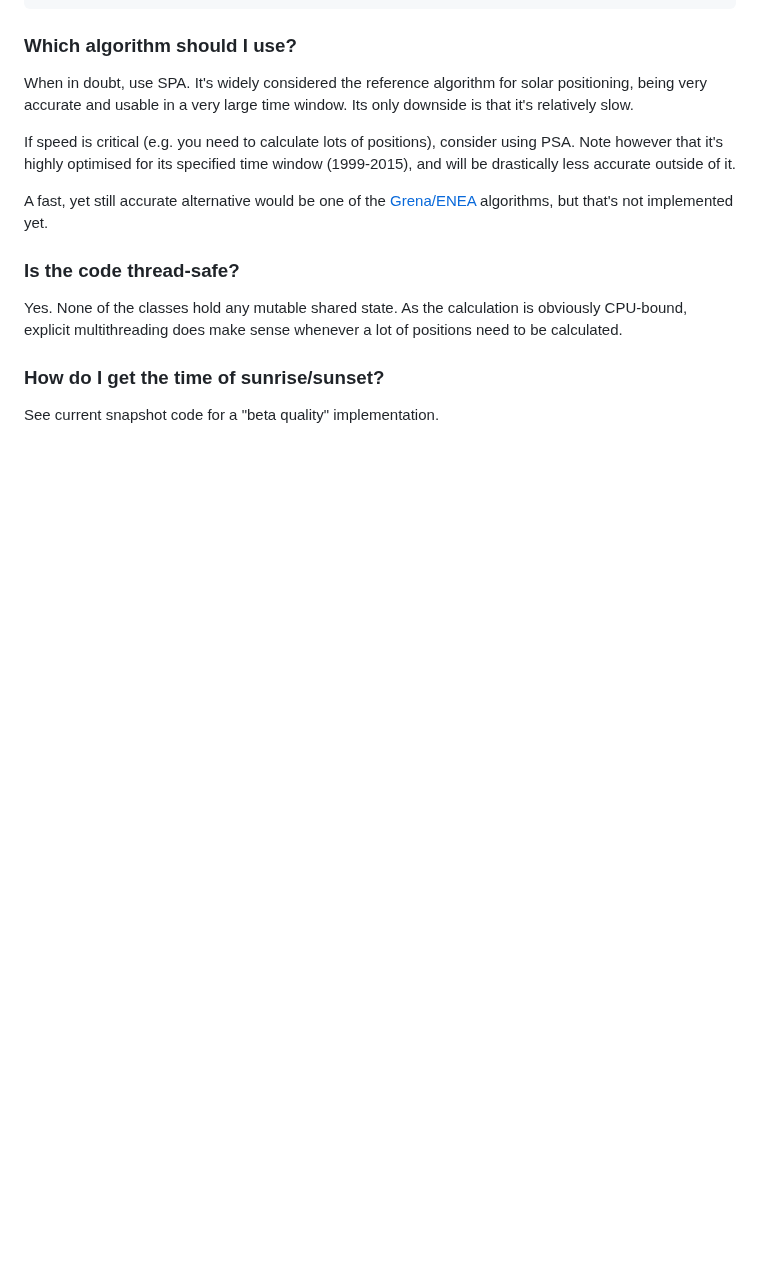
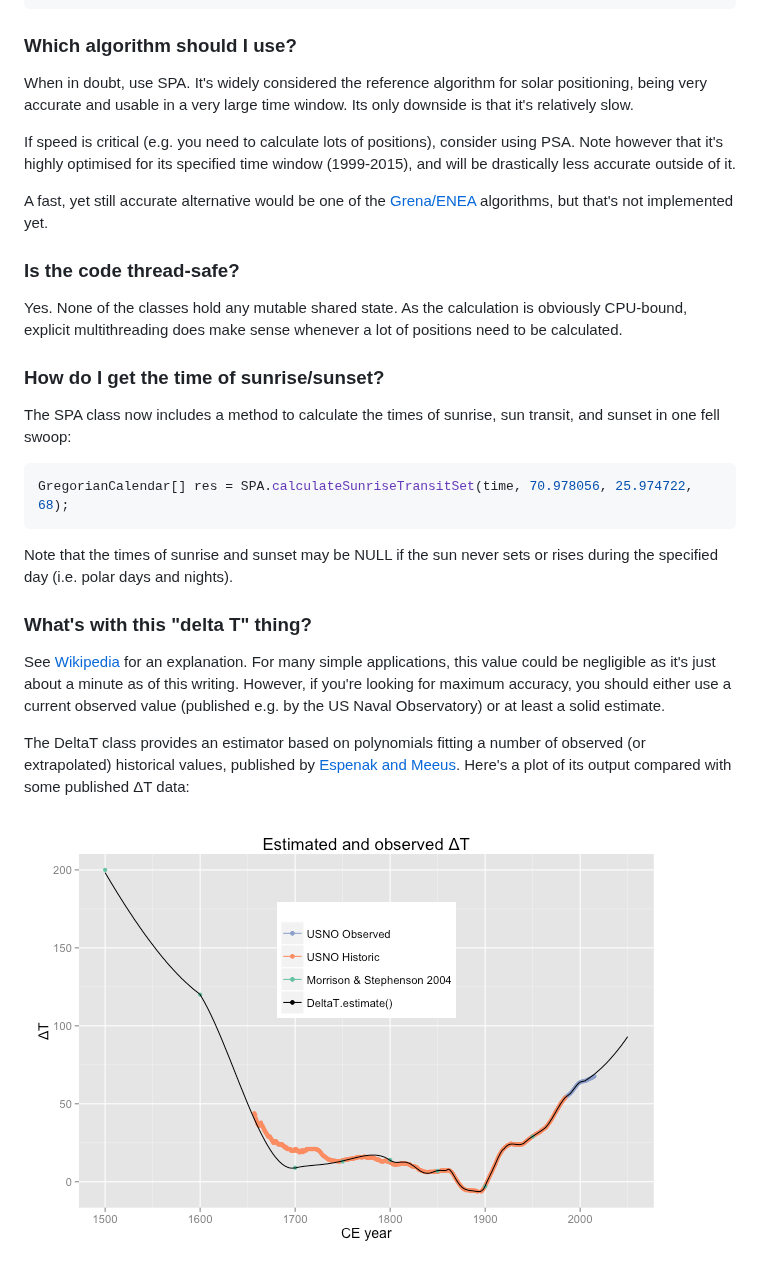
Before and after one commit to klausbrunner/solarpositioning, a Markdown page: README.md, the part around the change. Drawn GitHub-style; pictures changed too: resources/deltat.png (added); blank space fills up the shorter version.

````diff
--- a/README.md
+++ b/README.md
@@ -54,4 +54,18 @@ Yes. None of the classes hold any mutable shared state. As the calculation is ob
 
 ### How do I get the time of sunrise/sunset?
 
-See current snapshot code for a "beta quality" implementation.
+The SPA class now includes a method to calculate the times of sunrise, sun transit, and sunset in one fell swoop:
+
+```java
+GregorianCalendar[] res = SPA.calculateSunriseTransitSet(time, 70.978056, 25.974722, 68);
+```
+
+Note that the times of sunrise and sunset may be NULL if the sun never sets or rises during the specified day (i.e. polar days and nights).
+
+### What's with this "delta T" thing?
+
+See [Wikipedia](https://en.wikipedia.org/wiki/ΔT) for an explanation. For many simple applications, this value could be negligible as it's just about a minute as of this writing. However, if you're looking for maximum accuracy, you should either use a current observed value (published e.g. by the US Naval Observatory) or at least a solid estimate.
+
+The DeltaT class provides an estimator based on polynomials fitting a number of observed (or extrapolated) historical values, published by [Espenak and Meeus](http://eclipse.gsfc.nasa.gov/SEcat5/deltatpoly.html). Here's a plot of its output compared with some published ΔT data:
+
+![deltat](resources/deltat.png)
````
